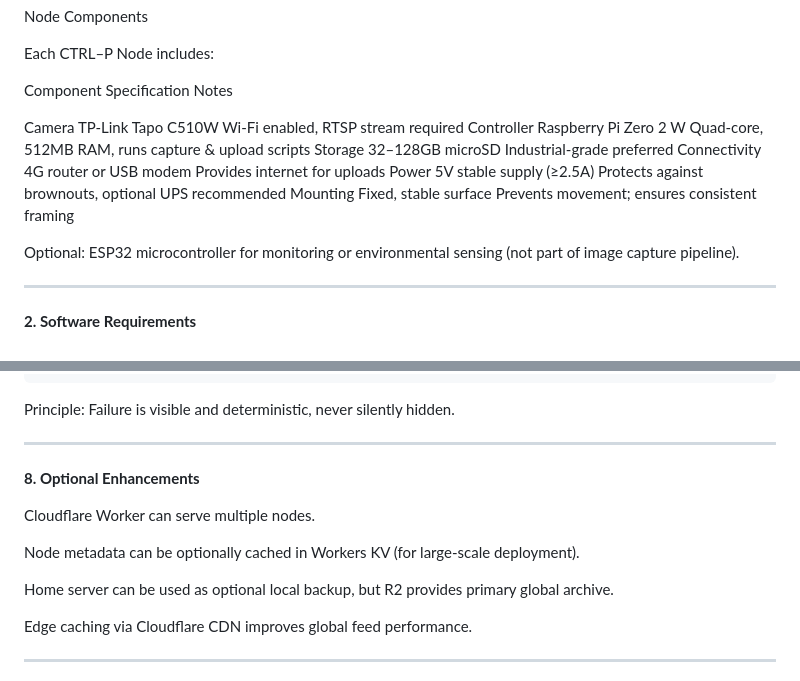
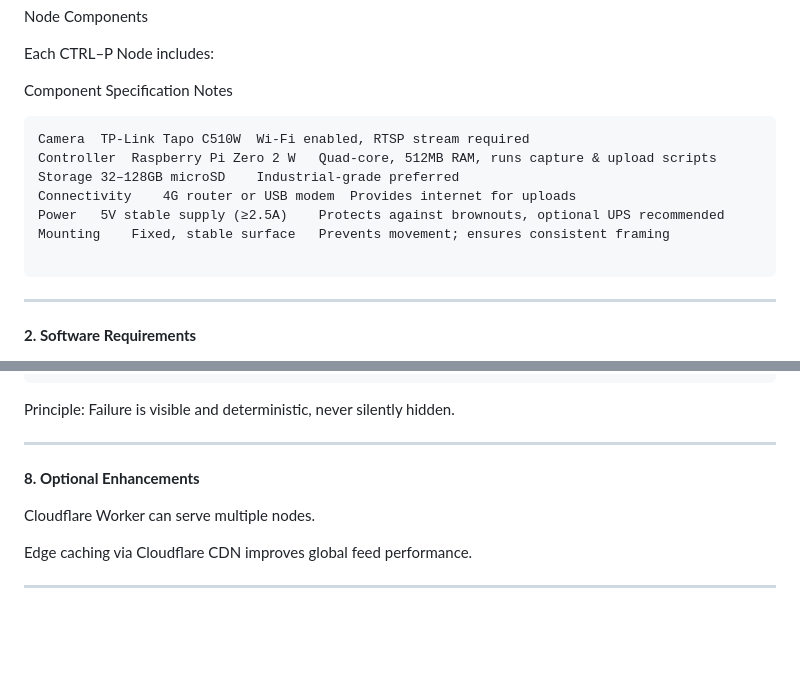
Before and after one commit to blankworker1/CTRL-P, a Markdown page: feed-infrastructure.md, 2 parts joined by grey strips. GitHub-like rendering; blank space fills up the shorter version.

````diff
--- a/feed-infrastructure.md
+++ b/feed-infrastructure.md
@@ -25,7 +25,7 @@ Node Components
 Each CTRL–P Node includes:
 
 Component	Specification	Notes
-
+```
 Camera	TP-Link Tapo C510W	Wi-Fi enabled, RTSP stream required
 Controller	Raspberry Pi Zero 2 W	Quad-core, 512MB RAM, runs capture & upload scripts
 Storage	32–128GB microSD	Industrial-grade preferred
@@ -33,9 +33,7 @@ Connectivity	4G router or USB modem	Provides internet for uploads
 Power	5V stable supply (≥2.5A)	Protects against brownouts, optional UPS recommended
 Mounting	Fixed, stable surface	Prevents movement; ensures consistent framing
 
-
-Optional: ESP32 microcontroller for monitoring or environmental sensing (not part of image capture pipeline).
-
+```
 
 ---
 
@@ -214,10 +212,6 @@ Principle: Failure is visible and deterministic, never silently hidden.
 
 Cloudflare Worker can serve multiple nodes.
 
-Node metadata can be optionally cached in Workers KV (for large-scale deployment).
-
-Home server can be used as optional local backup, but R2 provides primary global archive.
-
 Edge caching via Cloudflare CDN improves global feed performance.
 
 
````
